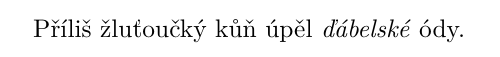
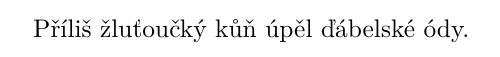
Before and after one commit to michal-h21/tex4ht-doc, a LaTeX problem sheet (examples/otherlang/babel.tex): part of the page, cut so that both start at the same text. Compiled offline with XeLaTeX.

```diff
--- a/examples/otherlang/babel.tex
+++ b/examples/otherlang/babel.tex
@@ -1,5 +1,5 @@
 \documentclass{article}
 \usepackage[czech]{babel}
 \begin{document}
-Příliš žluťoučký kůň úpěl \textit{ďábelské} ódy.
+Příliš žluťoučký kůň úpěl ďábelské ódy.
 \end{document}
```
